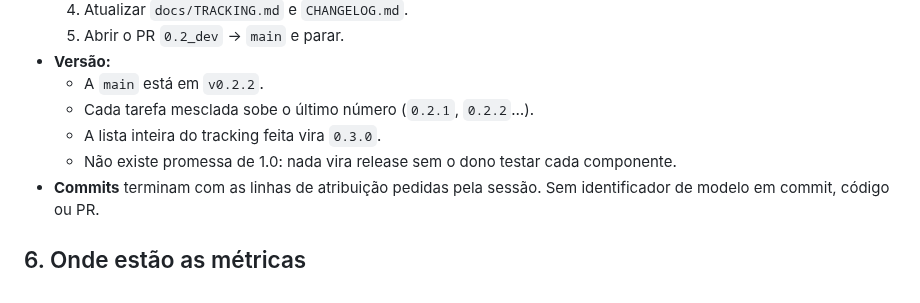
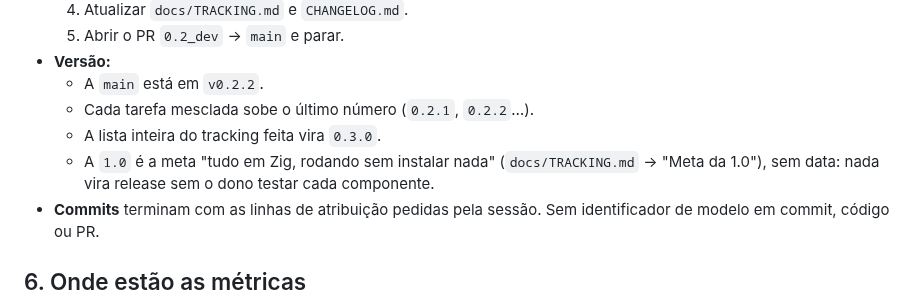
Before and after one commit to vitordallolivo/AircraftSimulation, a Markdown page: .claude/CLAUDE.md, the part around the change. GitHub-like rendering.

```diff
--- a/.claude/CLAUDE.md
+++ b/.claude/CLAUDE.md
@@ -133,7 +133,8 @@ as configurações.
   - A `main` está em `v0.2.2`.
   - Cada tarefa mesclada sobe o último número (`0.2.1`, `0.2.2`…).
   - A lista inteira do tracking feita vira `0.3.0`.
-  - Não existe promessa de 1.0: nada vira release sem o dono testar cada componente.
+  - A `1.0` é a meta "tudo em Zig, rodando sem instalar nada" (`docs/TRACKING.md` → "Meta da 1.0"), sem data:
+    nada vira release sem o dono testar cada componente.
 - **Commits** terminam com as linhas de atribuição pedidas pela sessão. Sem identificador de modelo em commit, código
   ou PR.
 
```
Also changed, not shown: docs/TRACKING.md (+20 -2 lines).
